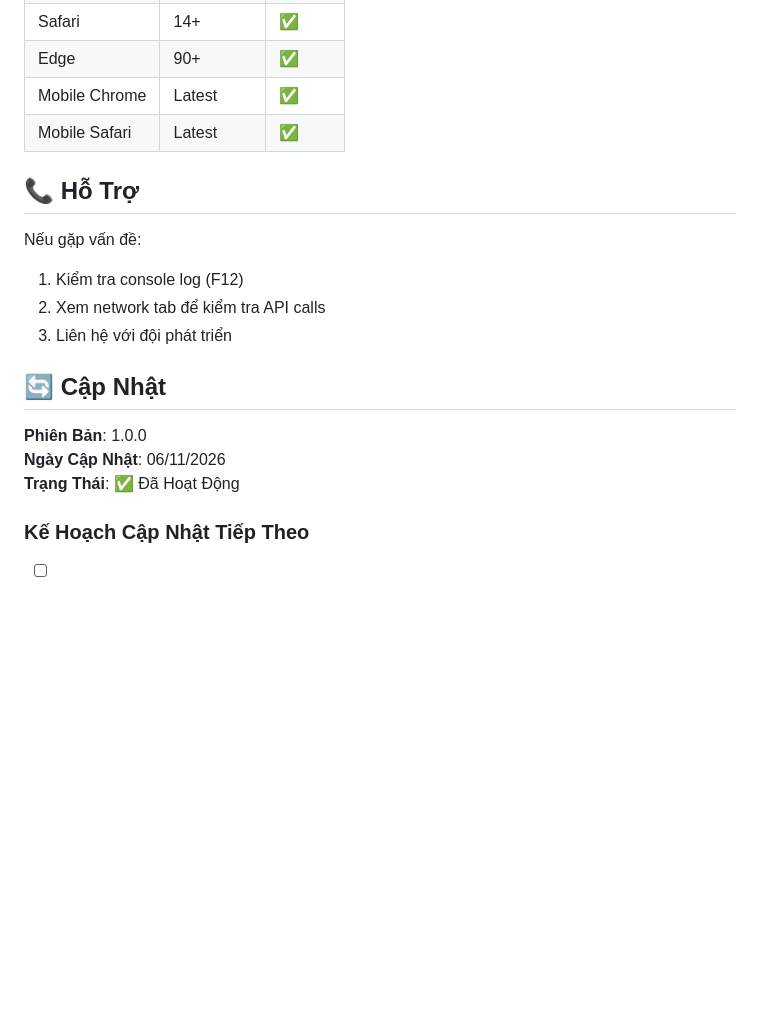
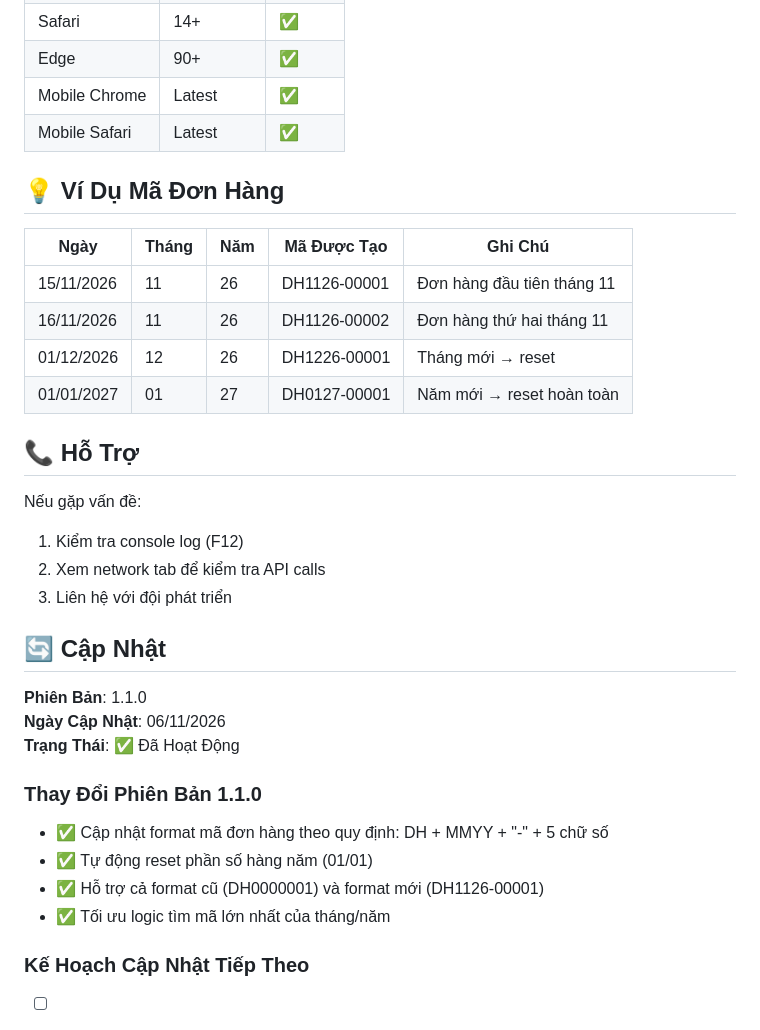
Before and after one commit to Hipham487189/GoldenSign.Erp, a Markdown page: ADD_ORDER_FULL_PAGE_GUIDE.md, the part around one of its changes. Drawn GitHub-style; blank space fills up the shorter version.

```diff
--- a/ADD_ORDER_FULL_PAGE_GUIDE.md
+++ b/ADD_ORDER_FULL_PAGE_GUIDE.md
@@ -153,6 +177,15 @@ goBack()
 | Mobile Chrome | Latest | ✅ |
 | Mobile Safari | Latest | ✅ |
 
+## 💡 Ví Dụ Mã Đơn Hàng
+
+| Ngày | Tháng | Năm | Mã Được Tạo | Ghi Chú |
+|------|-------|-----|-------------|--------|
+| 15/11/2026 | 11 | 26 | DH1126-00001 | Đơn hàng đầu tiên tháng 11 |
+| 16/11/2026 | 11 | 26 | DH1126-00002 | Đơn hàng thứ hai tháng 11 |
+| 01/12/2026 | 12 | 26 | DH1226-00001 | Tháng mới → reset |
+| 01/01/2027 | 01 | 27 | DH0127-00001 | Năm mới → reset hoàn toàn |
+
 ## 📞 Hỗ Trợ
 
 Nếu gặp vấn đề:
@@ -162,9 +195,15 @@ Nếu gặp vấn đề:
 
 ## 🔄 Cập Nhật
 
-**Phiên Bản**: 1.0.0
+**Phiên Bản**: 1.1.0
 **Ngày Cập Nhật**: 06/11/2026
 **Trạng Thái**: ✅ Đã Hoạt Động
+
+### Thay Đổi Phiên Bản 1.1.0
+- ✅ Cập nhật format mã đơn hàng theo quy định: DH + MMYY + "-" + 5 chữ số
+- ✅ Tự động reset phần số hàng năm (01/01)
+- ✅ Hỗ trợ cả format cũ (DH0000001) và format mới (DH1126-00001)
+- ✅ Tối ưu logic tìm mã lớn nhất của tháng/năm
 
 ### Kế Hoạch Cập Nhật Tiếp Theo
 - [ ] Tích hợp validation form nâng cao
```
Also changed, not shown: other parts of ADD_ORDER_FULL_PAGE_GUIDE.md (+33 -9 lines).
